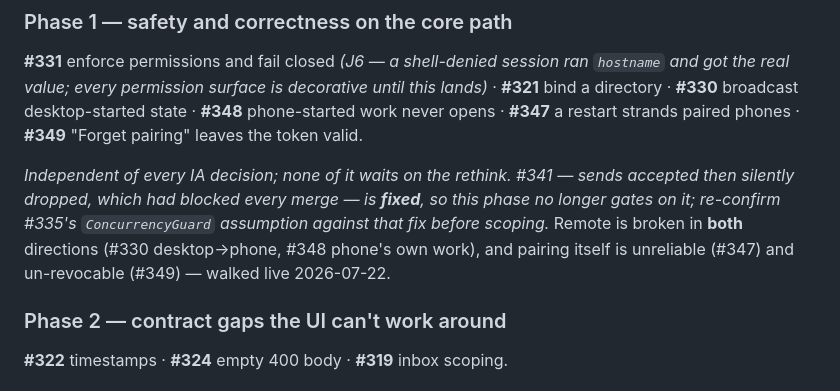
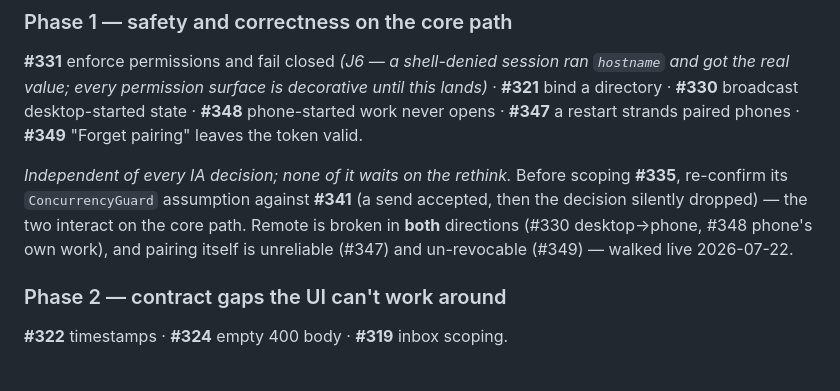
Before and after one commit to aer-works/aer-flow, a Markdown page: docs/plan.md, the part around the change. Rendered like a GitHub page.

Commit message:
docs: Drop ungated status claim from the plan (point, don't restate)

```diff
--- a/docs/plan.md
+++ b/docs/plan.md
@@ -73,11 +73,11 @@ real value; every permission surface is decorative until this lands)* · **#321*
 **#330** broadcast desktop-started state · **#348** phone-started work never opens · **#347** a restart
 strands paired phones · **#349** "Forget pairing" leaves the token valid.
 
-*Independent of every IA decision; none of it waits on the rethink. #341 — sends accepted then
-silently dropped, which had blocked every merge — is **fixed**, so this phase no longer gates on it;
-re-confirm #335's `ConcurrencyGuard` assumption against that fix before scoping.* Remote is broken in
-**both** directions (#330 desktop→phone, #348 phone's own work), and pairing itself is unreliable
-(#347) and un-revocable (#349) — walked live 2026-07-22.
+*Independent of every IA decision; none of it waits on the rethink.* Before scoping **#335**,
+re-confirm its `ConcurrencyGuard` assumption against **#341** (a send accepted, then the decision
+silently dropped) — the two interact on the core path. Remote is broken in **both** directions (#330
+desktop→phone, #348 phone's own work), and pairing itself is unreliable (#347) and un-revocable
+(#349) — walked live 2026-07-22.
 
 ### Phase 2 — contract gaps the UI can't work around
 **#322** timestamps · **#324** empty 400 body · **#319** inbox scoping.
```
